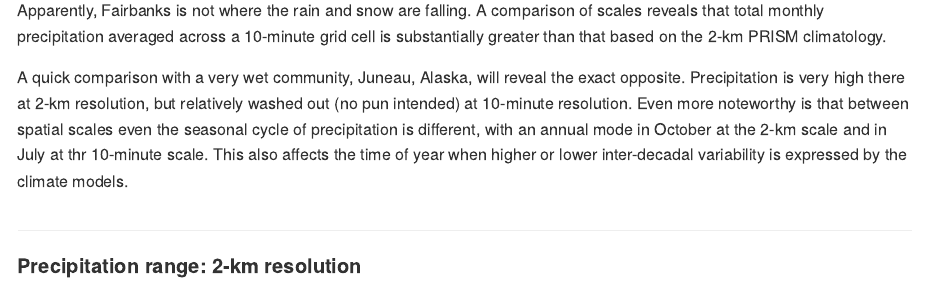
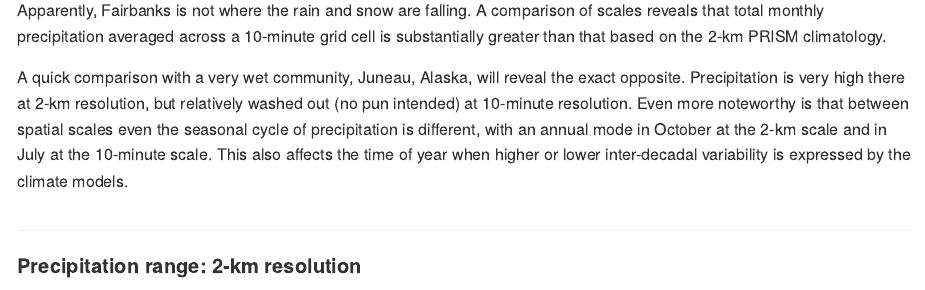
Before and after one commit to leonawicz/CommCharts4, an R Markdown document (docs/Rmd/05_scale_precip.Rmd): the page in a window 1100 px wide, from 830 px down. The pictures show the output file docs/md/05_scale_precip.md that the author committed with the source, drawn offline in the style of GitHub.

Commit message:
Update docs

```diff
--- a/docs/Rmd/05_scale_precip.Rmd
+++ b/docs/Rmd/05_scale_precip.Rmd
@@ -43,7 +43,7 @@ A comparison of scales reveals that total monthly precipitation averaged across
 
 A quick comparison with a very wet community, Juneau, Alaska, will reveal the exact opposite.
 Precipitation is very high there at 2-km resolution, but relatively washed out (no pun intended) at 10-minute resolution.
-Even more noteworthy is that between spatial scales even the seasonal cycle of precipitation is different, with an annual mode in October at the 2-km scale and in July at thr 10-minute scale.
+Even more noteworthy is that between spatial scales even the seasonal cycle of precipitation is different, with an annual mode in October at the 2-km scale and in July at the 10-minute scale.
 This also affects the time of year when higher or lower inter-decadal variability is expressed by the climate models.
 
 ##
```
Also changed, not shown: docs/md/05_scale_precip.md, 1 other file.
